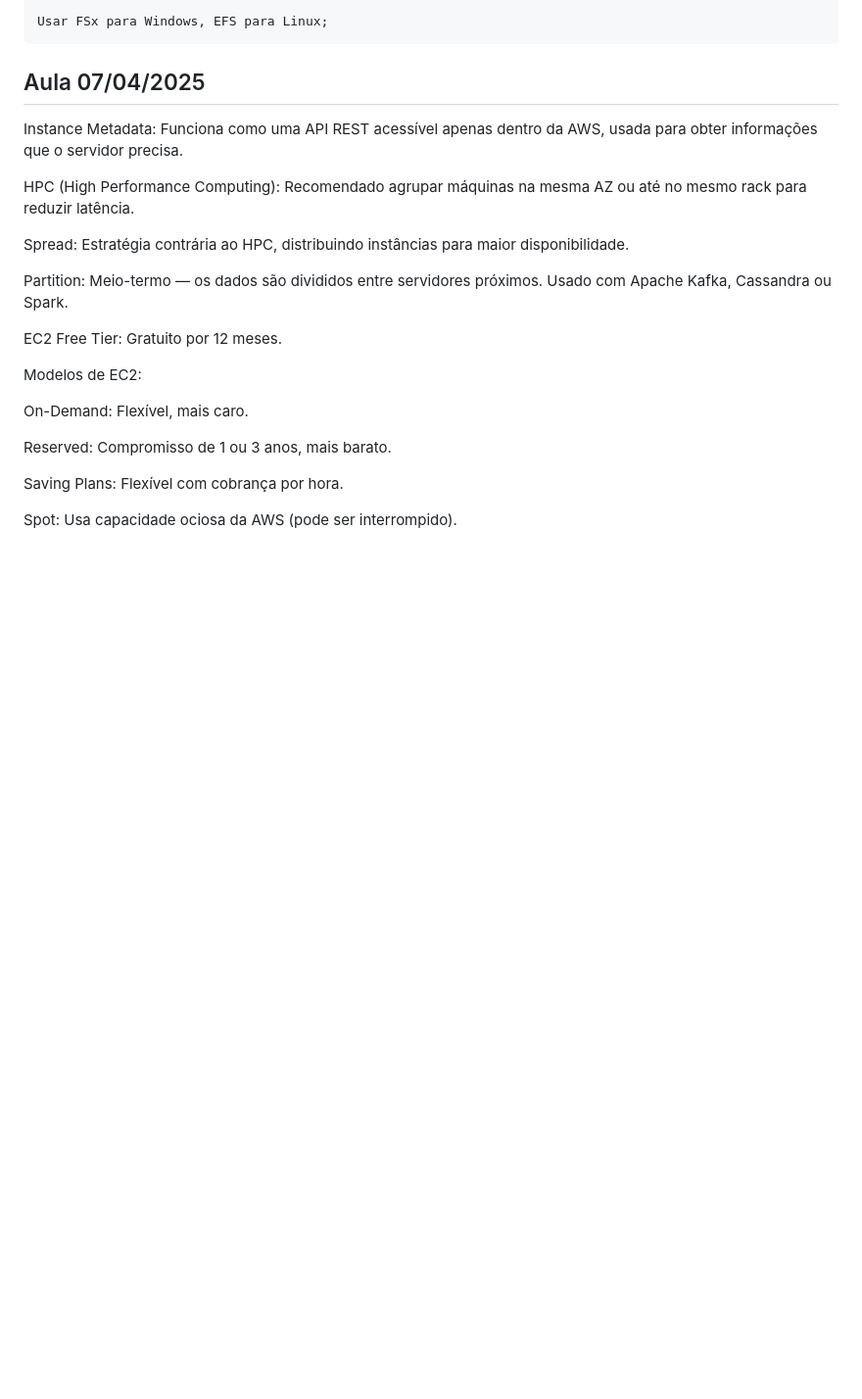
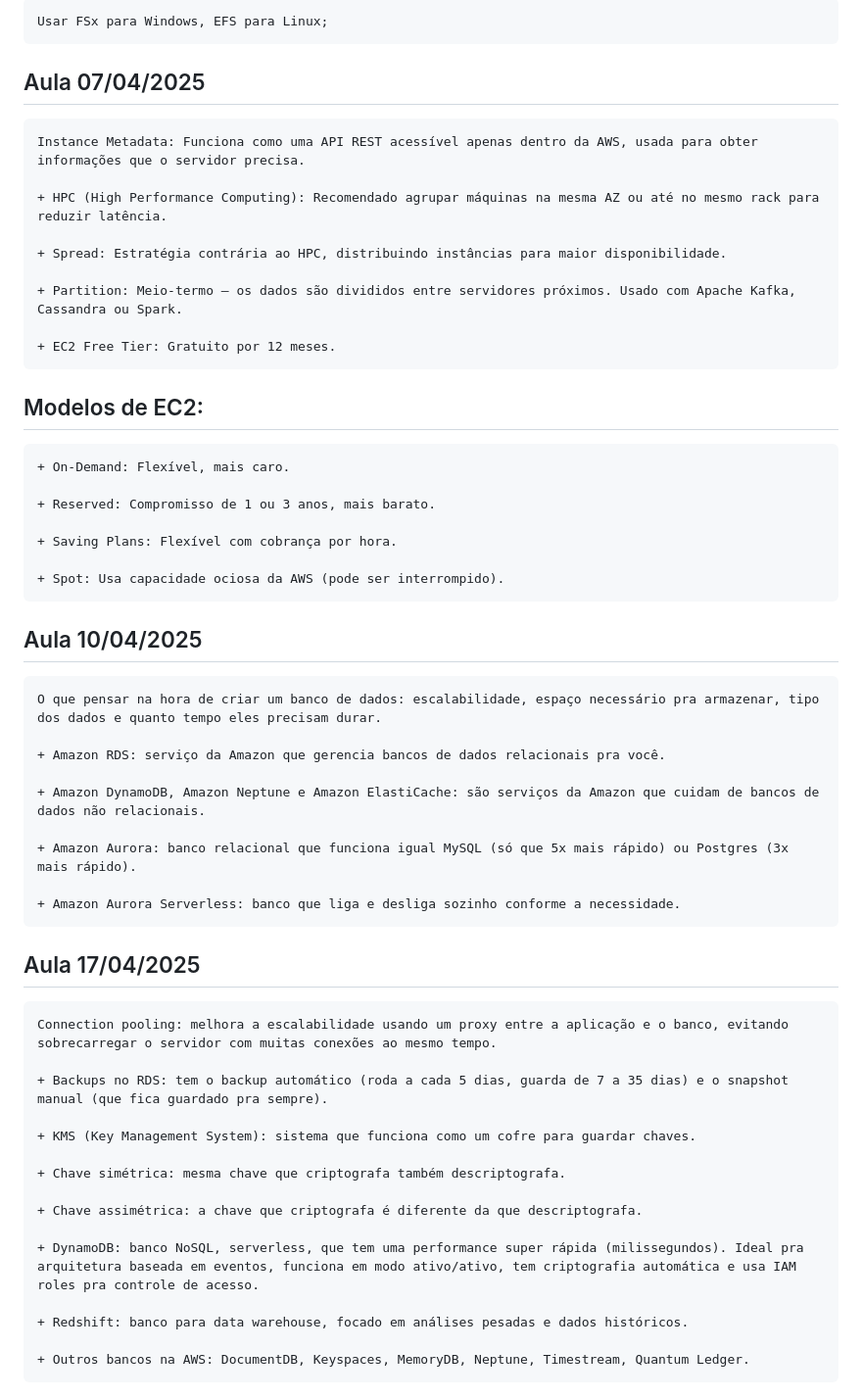
Before and after one commit to Phrdavis/das-2-2025, a Markdown page: README.md, the part around one of its changes. Shown at 98% size. GitHub-like rendering; blank space fills up the shorter version.

```diff
--- a/README.md
+++ b/README.md
@@ -308,22 +308,53 @@ Exemplo:
 
 ## Aula 07/04/2025
 
-Instance Metadata: Funciona como uma API REST acessível apenas dentro da AWS, usada para obter informações que o servidor precisa.
+    Instance Metadata: Funciona como uma API REST acessível apenas dentro da AWS, usada para obter informações que o servidor precisa.
 
-HPC (High Performance Computing): Recomendado agrupar máquinas na mesma AZ ou até no mesmo rack para reduzir latência.
+    + HPC (High Performance Computing): Recomendado agrupar máquinas na mesma AZ ou até no mesmo rack para reduzir latência.
 
-Spread: Estratégia contrária ao HPC, distribuindo instâncias para maior disponibilidade.
+    + Spread: Estratégia contrária ao HPC, distribuindo instâncias para maior disponibilidade.
 
-Partition: Meio-termo — os dados são divididos entre servidores próximos. Usado com Apache Kafka, Cassandra ou Spark.
+    + Partition: Meio-termo — os dados são divididos entre servidores próximos. Usado com Apache Kafka, Cassandra ou Spark.
 
-EC2 Free Tier: Gratuito por 12 meses.
+    + EC2 Free Tier: Gratuito por 12 meses.
 
-Modelos de EC2:
+## Modelos de EC2:
 
-On-Demand: Flexível, mais caro.
+    + On-Demand: Flexível, mais caro.
 
-Reserved: Compromisso de 1 ou 3 anos, mais barato.
+    + Reserved: Compromisso de 1 ou 3 anos, mais barato.
 
-Saving Plans: Flexível com cobrança por hora.
+    + Saving Plans: Flexível com cobrança por hora.
 
-Spot: Usa capacidade ociosa da AWS (pode ser interrompido).
+    + Spot: Usa capacidade ociosa da AWS (pode ser interrompido).
+
+## Aula 10/04/2025
+
+    O que pensar na hora de criar um banco de dados: escalabilidade, espaço necessário pra armazenar, tipo dos dados e quanto tempo eles precisam durar.
+
+    + Amazon RDS: serviço da Amazon que gerencia bancos de dados relacionais pra você.
+
+    + Amazon DynamoDB, Amazon Neptune e Amazon ElastiCache: são serviços da Amazon que cuidam de bancos de dados não relacionais.
+
+    + Amazon Aurora: banco relacional que funciona igual MySQL (só que 5x mais rápido) ou Postgres (3x mais rápido).
+
+    + Amazon Aurora Serverless: banco que liga e desliga sozinho conforme a necessidade.
+
+## Aula 17/04/2025
+
+    Connection pooling: melhora a escalabilidade usando um proxy entre a aplicação e o banco, evitando sobrecarregar o servidor com muitas conexões ao mesmo tempo.
+
+    + Backups no RDS: tem o backup automático (roda a cada 5 dias, guarda de 7 a 35 dias) e o snapshot manual (que fica guardado pra sempre).
+
+    + KMS (Key Management System): sistema que funciona como um cofre para guardar chaves.
+
+    + Chave simétrica: mesma chave que criptografa também descriptografa.
+
+    + Chave assimétrica: a chave que criptografa é diferente da que descriptografa.
+
+    + DynamoDB: banco NoSQL, serverless, que tem uma performance super rápida (milissegundos). Ideal pra arquitetura baseada em eventos, funciona em modo ativo/ativo, tem criptografia automática e usa IAM roles pra controle de acesso.
+
+    + Redshift: banco para data warehouse, focado em análises pesadas e dados históricos.
+
+    + Outros bancos na AWS: DocumentDB, Keyspaces, MemoryDB, Neptune, Timestream, Quantum Ledger.
+
```
Also changed, not shown: other parts of README.md (+39 -0 lines).
